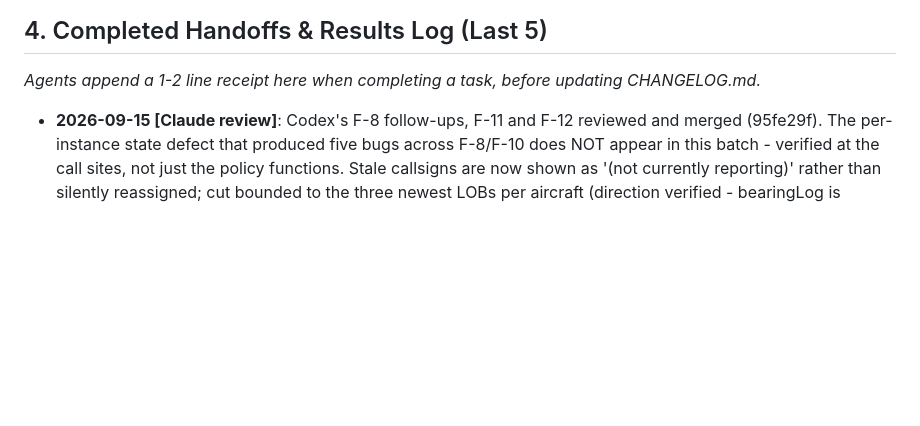
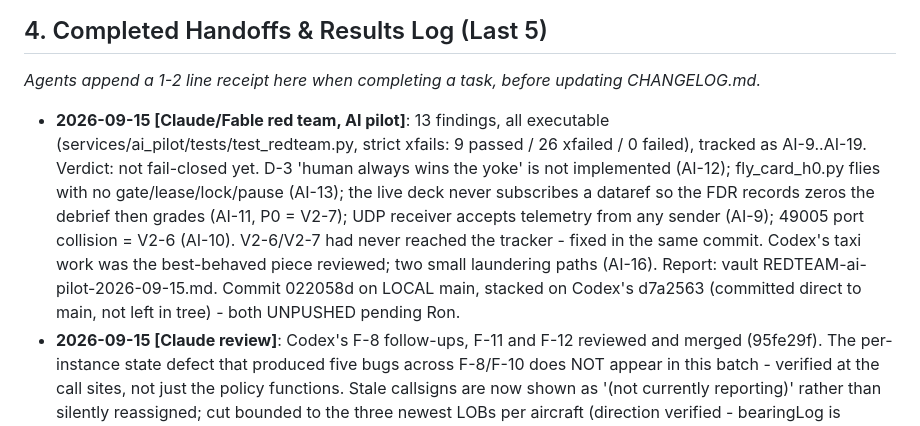
Before and after one commit to rpcraighead/cap-vsar, a Markdown page: docs/BOARD.md, the part around the change. Rendered like a GitHub page; blank space fills up the shorter version.

Commit message:
board: edit the board directly

```diff
--- a/docs/BOARD.md
+++ b/docs/BOARD.md
@@ -53,6 +53,7 @@
 ## 4. Completed Handoffs & Results Log (Last 5)
 *Agents append a 1-2 line receipt here when completing a task, before updating CHANGELOG.md.*
 
+- **2026-09-15 [Claude/Fable red team, AI pilot]**: 13 findings, all executable (services/ai_pilot/tests/test_redteam.py, strict xfails: 9 passed / 26 xfailed / 0 failed), tracked as AI-9..AI-19. Verdict: not fail-closed yet. D-3 'human always wins the yoke' is not implemented (AI-12); fly_card_h0.py flies with no gate/lease/lock/pause (AI-13); the live deck never subscribes a dataref so the FDR records zeros the debrief then grades (AI-11, P0 = V2-7); UDP receiver accepts telemetry from any sender (AI-9); 49005 port collision = V2-6 (AI-10). V2-6/V2-7 had never reached the tracker - fixed in the same commit. Codex's taxi work was the best-behaved piece reviewed; two small laundering paths (AI-16). Report: vault REDTEAM-ai-pilot-2026-09-15.md. Commit 022058d on LOCAL main, stacked on Codex's d7a2563 (committed direct to main, not left in tree) - both UNPUSHED pending Ron.
 - **2026-09-15 [Claude review]**: Codex's F-8 follow-ups, F-11 and F-12 reviewed and merged (95fe29f). The per-instance state defect that produced five bugs across F-8/F-10 does NOT appear in this batch - verified at the call sites, not just the policy functions. Stale callsigns are now shown as '(not currently reporting)' rather than silently reassigned; cut bounded to the three newest LOBs per aircraft (direction verified - bearingLog is unshift/newest-first). Codex declined to add MON to the APX faceplate because that artwork has no MON key - correct. 7 tests, all failing pre-fix. Suites 97->104, root 244->253. F-11 and F-12 CLOSE. Console-UI lane is done except F-13, closed by D-6.
 - **2026-09-15 [Codex F-12]**: EFJ MON now has an exact faceplate hit region and opens only that receiver squelch; per-radio state leaves airband unchanged. Three Node tests failed pre-fix; required suite 104 passed + 17 subtests. Not live-Mumble/headset verified; 0.012 RMS is a training threshold, not hardware calibration.
 - **2026-09-15 [Codex F-11]**: Ported per-radio sidetones: tactical P25 chirp/tail and airband AM click/squelch burst. The latched receiver owns its gain and timer; speech waits 115/15 ms for grant tone. Both Node tests failed pre-fix; required suite 101 passed + 17 subtests. Not live-Mumble/headset verified.
```
